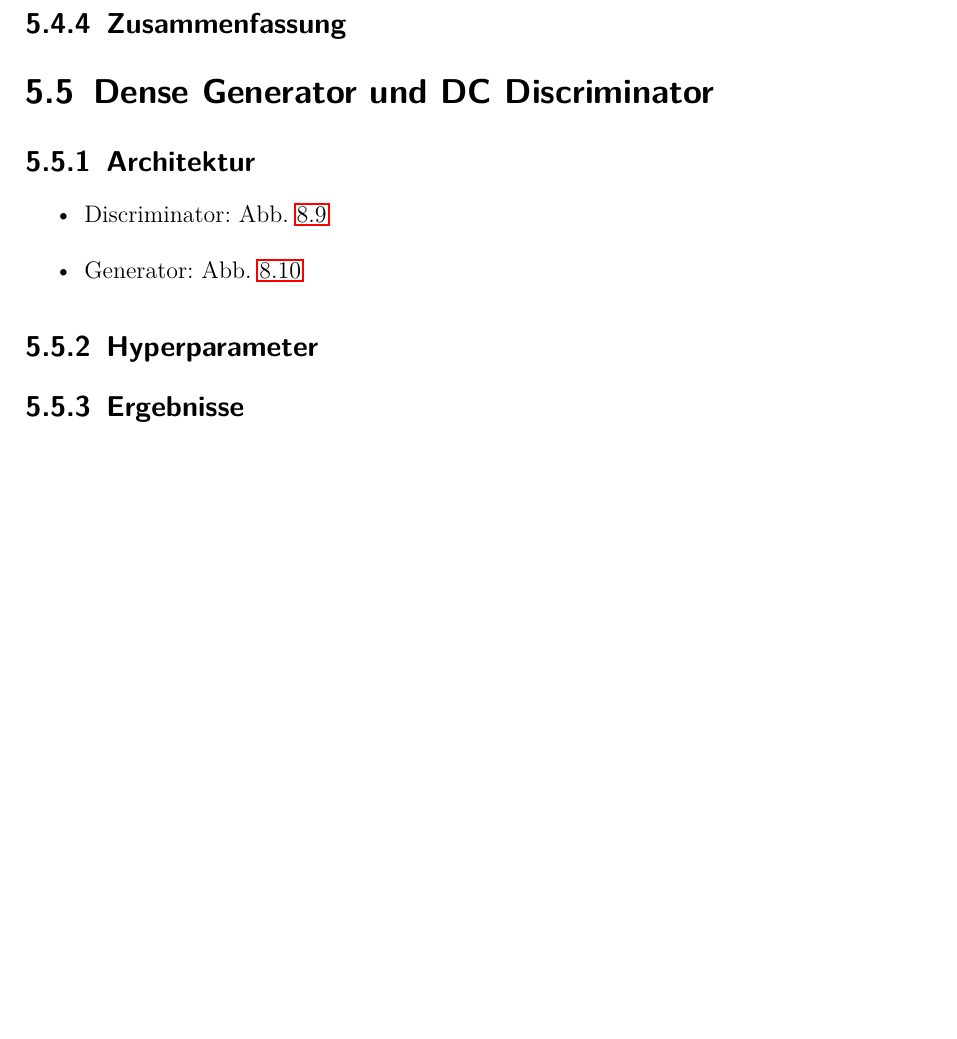
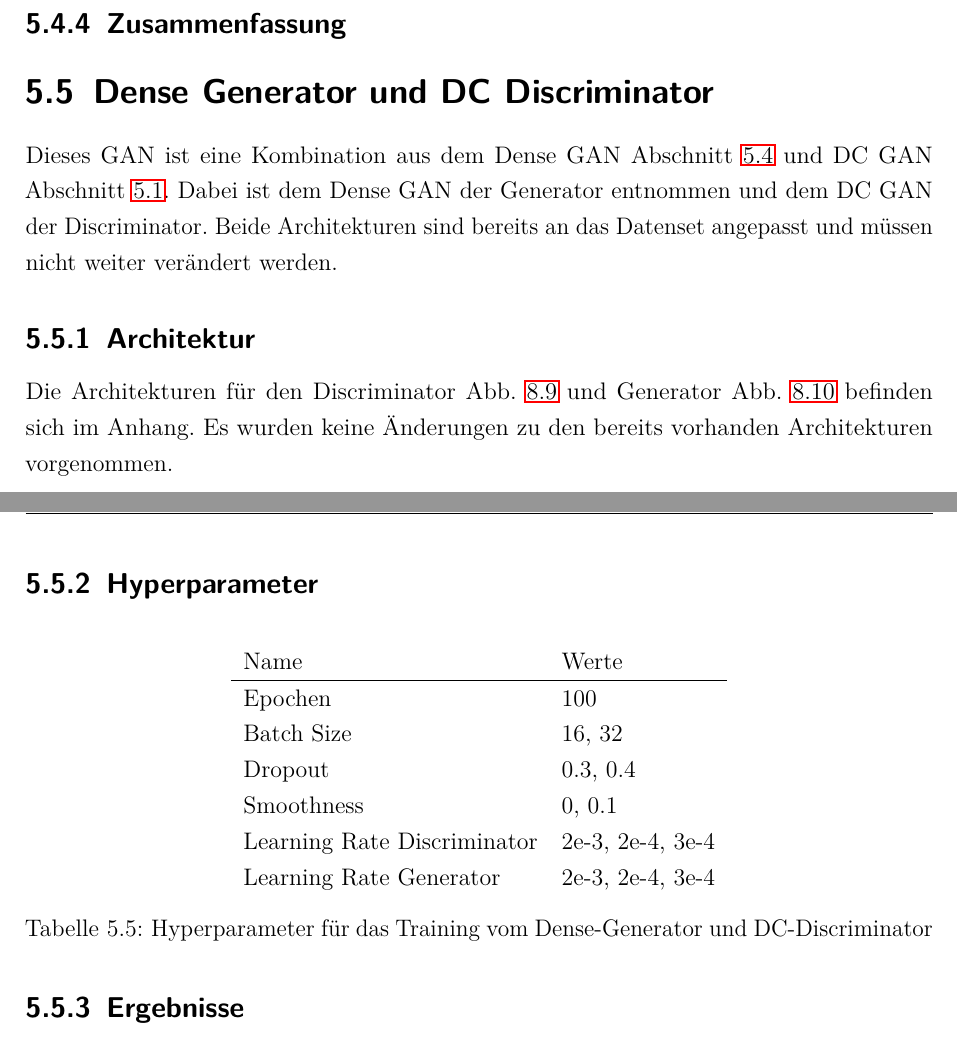
Before and after one commit to Alken0/studienarbeit, a LaTeX thesis (latex/main.tex, which reads latex/kapitel/5_ergebnisse/ergebnisse.tex): part of page 31 of 47 before the commit and two parts of pages 31 and 32 of 48 after it, the two joined at a grey line, cut so that both start at the same text, the shorter picture padded with empty space. Compiled offline with pdfLaTeX.

Commit message:
add Ergebnisse dcgen... + dcdis...

```diff
--- a/latex/kapitel/5_ergebnisse/ergebnisse.tex
+++ b/latex/kapitel/5_ergebnisse/ergebnisse.tex
@@ -136,11 +152,27 @@ Für das Training wurde eine Anzahl an vordefinierten Hyperparameterkombinatione
 \subsection{Zusammenfassung}
 
 \section{Dense Generator und DC Discriminator}
+Dieses GAN ist eine Kombination aus dem Dense GAN \cref{section:dense-gan} und DC GAN \cref{section:dc-gan-late-label}.
+Dabei ist dem Dense GAN der Generator entnommen und dem DC GAN der Discriminator.
+Beide Architekturen sind bereits an das Datenset angepasst und müssen nicht weiter verändert werden.
+
 \subsection{Architektur}
-\begin{itemize}
-	\item Discriminator: \cref{architecture:densegen-dcdis-dis}
-	\item Generator: \cref{architecture:densegen-dcdis-gen}
-\end{itemize}
+Die Architekturen für den Discriminator \cref{architecture:densegen-dcdis-dis} und Generator \cref{architecture:densegen-dcdis-gen} befinden sich im Anhang.
+Es wurden keine Änderungen zu den bereits vorhanden Architekturen vorgenommen.
+
 \subsection{Hyperparameter}
+\begin{table}[H]
+	\centering
+	\begin{tabular}{l l}
+		Name                        & Werte            \\ \hline
+		Epochen                     & 100              \\
+		Batch Size                  & 16, 32           \\
+		Dropout                     & 0.3, 0.4         \\
+		Smoothness                  & 0, 0.1           \\
+		Learning Rate Discriminator & 2e-3, 2e-4, 3e-4 \\
+		Learning Rate Generator     & 2e-3, 2e-4, 3e-4
+	\end{tabular}
+	\caption{Hyperparameter für das Training vom Dense-Generator und DC-Discriminator}
+\end{table}
 \subsection{Ergebnisse}
 \subsection{Zusammenfassung}
```
Also changed, not shown: latex/kapitel/5_ergebnisse/ergebnisse.tex (24 more changed lines).
